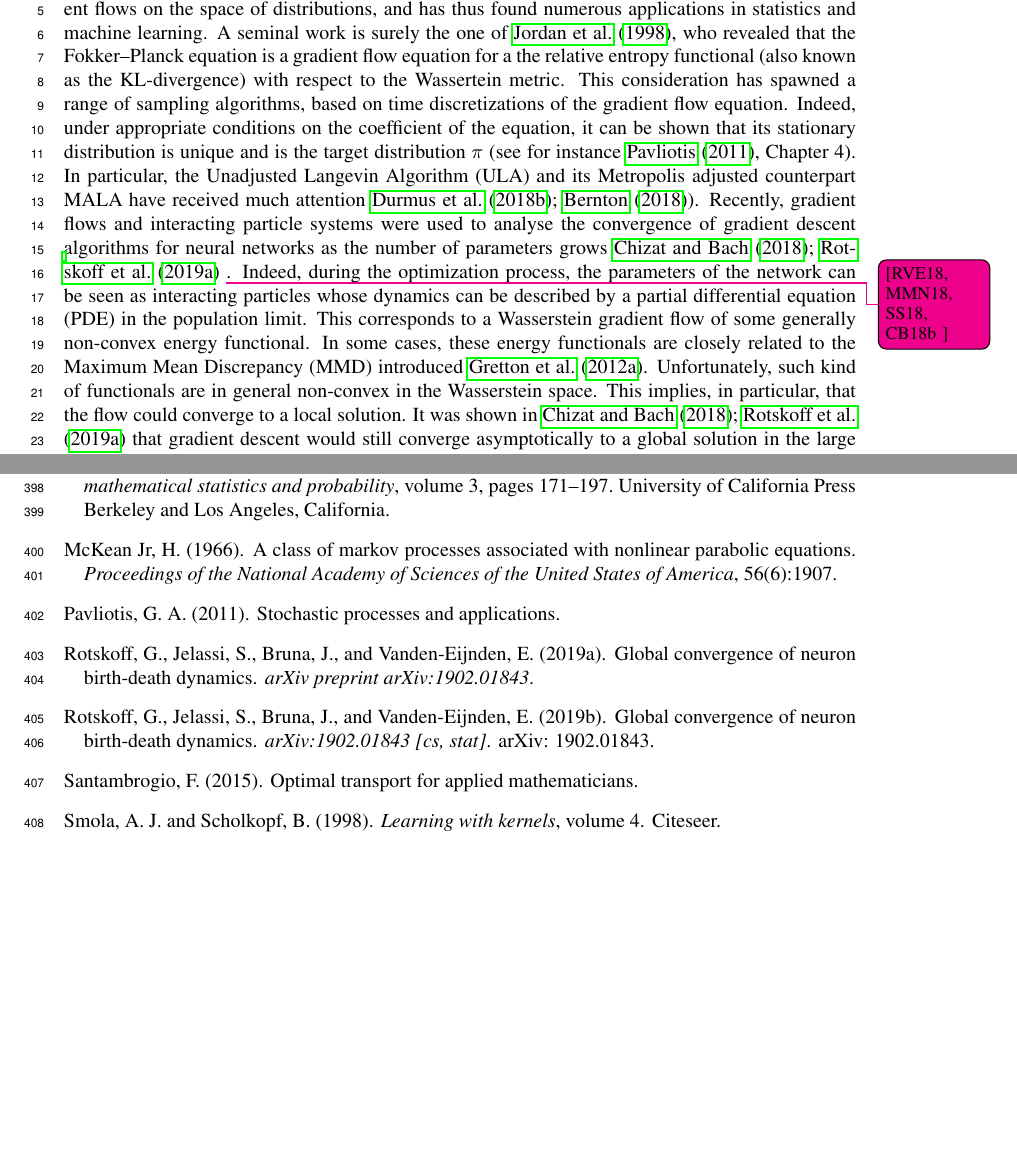
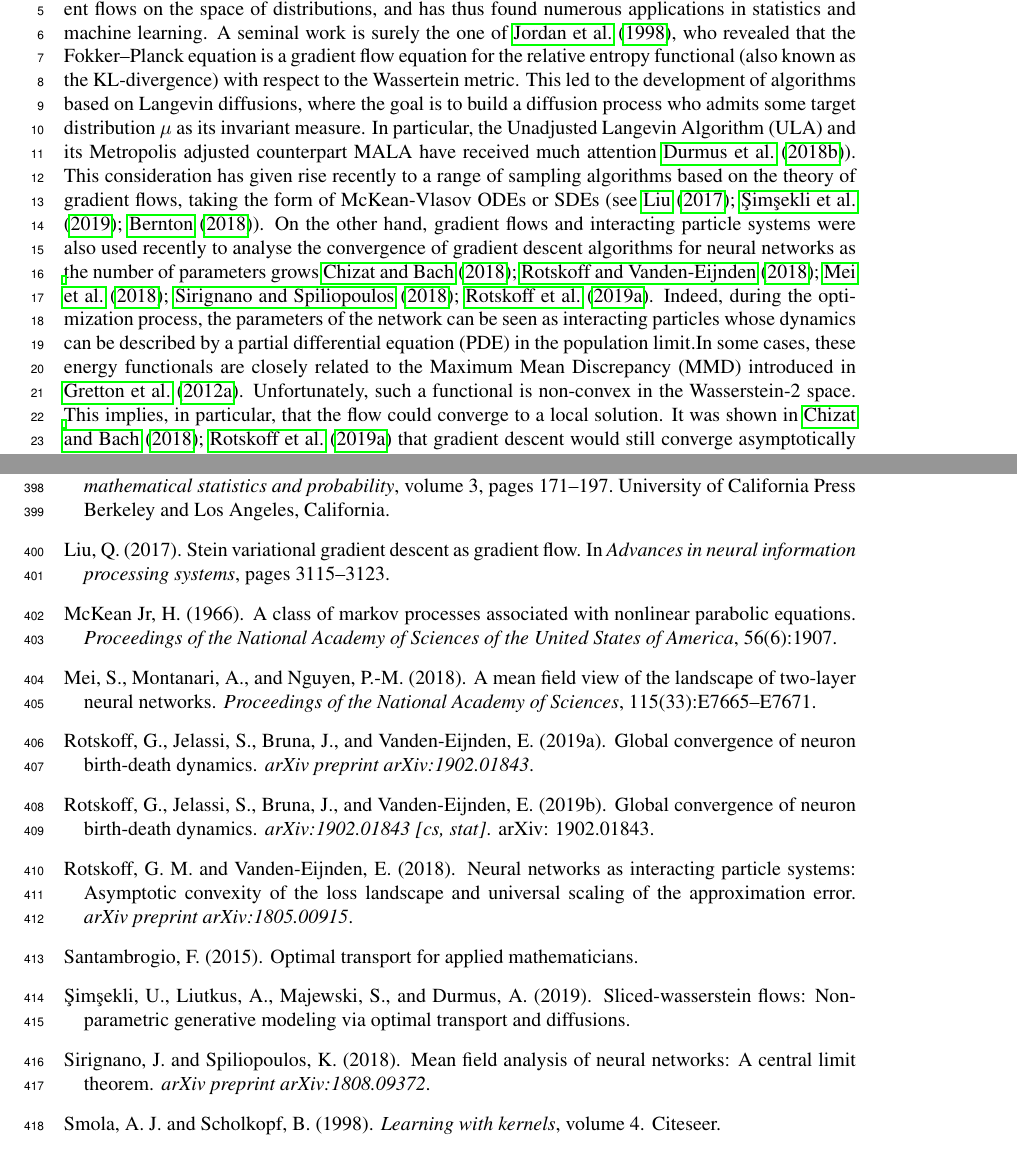
Before and after one commit to akorba/mmd-flow-anna2, a LaTeX paper (writeup/main.tex, which reads writeup/biblio.bib, writeup/sections/Introduction.tex): two parts of pages 1 and 13 of 22, joined at a grey line, cut so that both start at the same text, the shorter picture padded with empty space. Compiled offline with pdfLaTeX.

Commit message:
cosmit intro + add references

```diff
--- a/writeup/biblio.bib
+++ b/writeup/biblio.bib
@@ -7,6 +9,49 @@
 
 
 %% Saved with string encoding Unicode (UTF-8)
+
+
+@article{csimcsekli2018sliced,
+	title={Sliced-Wasserstein flows: Nonparametric generative modeling via optimal transport and diffusions},
+	author={{\c{S}}im{\c{s}}ekli, Umut and Liutkus, Antoine and Majewski, Szymon and Durmus, Alain},
+	booktitle={ICML},
+	year={2019}
+}
+
+@inproceedings{liu2017stein,
+	title={Stein variational gradient descent as gradient flow},
+	author={Liu, Qiang},
+	booktitle={Advances in neural information processing systems},
+	pages={3115--3123},
+	year={2017}
+}
+
+
+@article{rotskoff2018neural,
+	title={Neural networks as interacting particle systems: Asymptotic convexity of the loss landscape and universal scaling of the approximation error},
+	author={Rotskoff, Grant M and Vanden-Eijnden, Eric},
+	journal={arXiv preprint arXiv:1805.00915},
+	year={2018}
+}
+
+@article{mei2018mean,
+	title={A mean field view of the landscape of two-layer neural networks},
+	author={Mei, Song and Montanari, Andrea and Nguyen, Phan-Minh},
+	journal={Proceedings of the National Academy of Sciences},
+	volume={115},
+	number={33},
+	pages={E7665--E7671},
+	year={2018},
+	publisher={National Acad Sciences}
+}
+
+@article{sirignano2018mean,
+	title={Mean field analysis of neural networks: A central limit theorem},
+	author={Sirignano, Justin and Spiliopoulos, Konstantinos},
+	journal={arXiv preprint arXiv:1808.09372},
+	year={2018}
+}
+
 
 @book{smola1998learning,
 	title={Learning with kernels},
--- a/writeup/sections/Introduction.tex
+++ b/writeup/sections/Introduction.tex
@@ -24,8 +24,10 @@
 
 
 Optimal transport   theory provides a powerful conceptual and mathematical framework for gradient flows on the space of distributions, and has thus found numerous applications in statistics and machine learning. A seminal work is surely the one of \cite{jordan1998variational}, who revealed that the Fokker–Planck equation is a gradient
-flow equation for a the relative entropy functional (also known as the KL-divergence) with respect to the Wassertein metric. This consideration has spawned a range of sampling
-algorithms, based on time discretizations of the gradient flow equation. Indeed, under appropriate conditions on the coefficient of the equation, it can be shown that its stationary distribution is unique and is the target distribution $\pi$ (see for instance \cite{pavliotis2011stochastic}, Chapter 4). In particular, the Unadjusted
+flow equation for the relative entropy functional (also known as the KL-divergence) with respect to the Wassertein metric. %Under appropriate conditions on the coefficient of the equation, it can be shown that its stationary distribution is unique and is the target distribution $\pi$ (see for instance \cite{pavliotis2011stochastic}, Chapter 4).
+This led to the development of algorithms based on Langevin diffusions, where the goal is to build a diffusion process who admits some target distribution $\mu$ as its invariant measure. In particular, the Unadjusted
 Langevin Algorithm (ULA) and its Metropolis adjusted counterpart MALA have received much
-attention \cite{durmus2018analysis,bernton2018langevin}). Recently, gradient flows and interacting particle systems were used to analyse the convergence of gradient descent algorithms for neural networks as the number of parameters grows \cite{chizat2018global,rotskoff2019global} \manote{[RVE18, MMN18, SS18, CB18b ]}. Indeed, during the optimization process, the parameters of the network can be seen as interacting particles whose dynamics can be described by a partial differential equation (PDE) in the population limit. This corresponds to a Wasserstein gradient flow of some generally non-convex energy functional. In some cases, these energy functionals are closely related to the Maximum Mean Discrepancy (MMD) introduced \cite{gretton2012kernel}. Unfortunately, such kind of functionals are in general non-convex in the Wasserstein space. This implies, in particular, that the flow could converge to a local solution.  It was shown in \cite{chizat2018global,rotskoff2019global} that gradient descent would still converge asymptotically to a global solution in the large data limit under appropriate assumptions on the functional.
+attention \cite{durmus2018analysis}). This consideration has given rise recently to a range of sampling
+algorithms based on the theory of gradient flows, taking the form of McKean-Vlasov ODEs or SDEs (see \cite{liu2017stein, csimcsekli2018sliced, bernton2018langevin}). On the other hand, gradient flows and interacting particle systems were also used recently to analyse the convergence of gradient descent algorithms for neural networks as the number of parameters grows \cite{chizat2018global,rotskoff2018neural,mei2018mean, sirignano2018mean, rotskoff2019global}. Indeed, during the optimization process, the parameters of the network can be seen as interacting particles whose dynamics can be described by a partial differential equation (PDE) in the population limit.% This corresponds to a Wasserstein gradient flow of some generally non-convex energy functional.
+In some cases, these energy functionals are closely related to the Maximum Mean Discrepancy (MMD) introduced in \cite{gretton2012kernel}. Unfortunately, such a functional is non-convex in the Wasserstein-2 space. This implies, in particular, that the flow could converge to a local solution.  It was shown in \cite{chizat2018global,rotskoff2019global} that gradient descent would still converge asymptotically to a global solution in the large data limit under appropriate assumptions on the functional.
 
```
Also changed, not shown: writeup/biblio.bib (2 more changed lines), writeup/sections/Introduction.tex (2 more changed lines).
